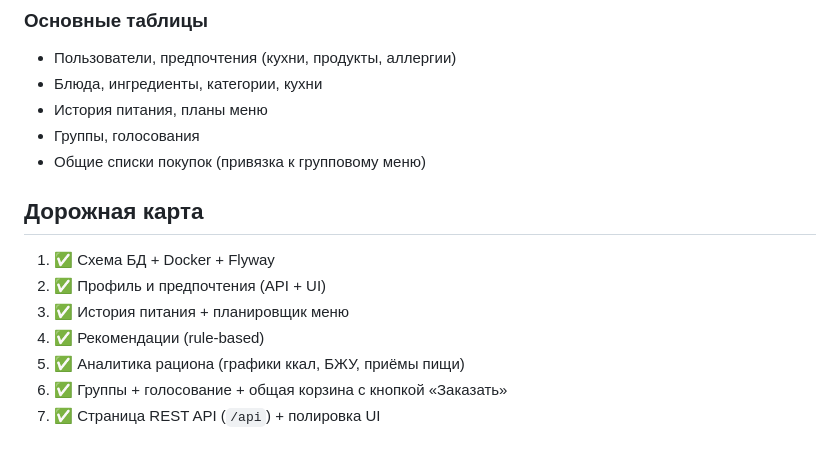
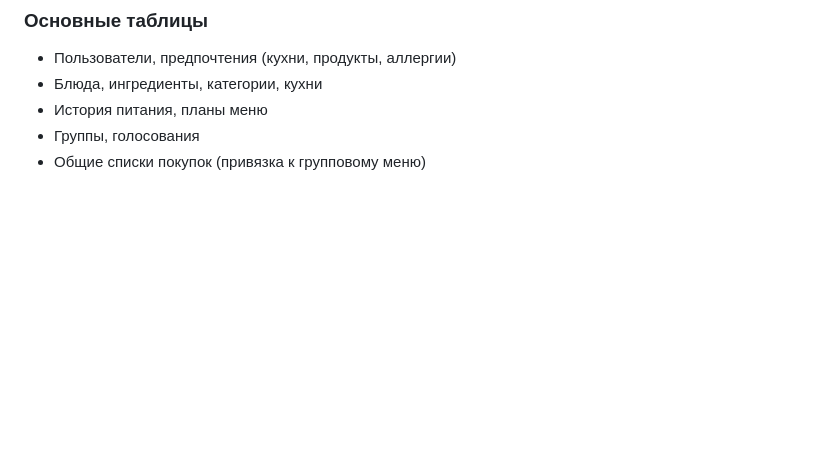
Before and after one commit to Iko1703/FoodIsEasy, a Markdown page: README.md, the part around the change. Drawn GitHub-style; blank space fills up the shorter version.

```diff
--- a/README.md
+++ b/README.md
@@ -146,13 +146,3 @@ frontend (React)  →  nginx / vite proxy  →  Spring Boot REST API  →  Postg
 - История питания, планы меню
 - Группы, голосования
 - Общие списки покупок (привязка к групповому меню)
-
-## Дорожная карта
-
-1. ✅ Схема БД + Docker + Flyway
-2. ✅ Профиль и предпочтения (API + UI)
-3. ✅ История питания + планировщик меню
-4. ✅ Рекомендации (rule-based)
-5. ✅ Аналитика рациона (графики ккал, БЖУ, приёмы пищи)
-6. ✅ Группы + голосование + общая корзина с кнопкой «Заказать»
-7. ✅ Страница REST API (`/api`) + полировка UI
```
